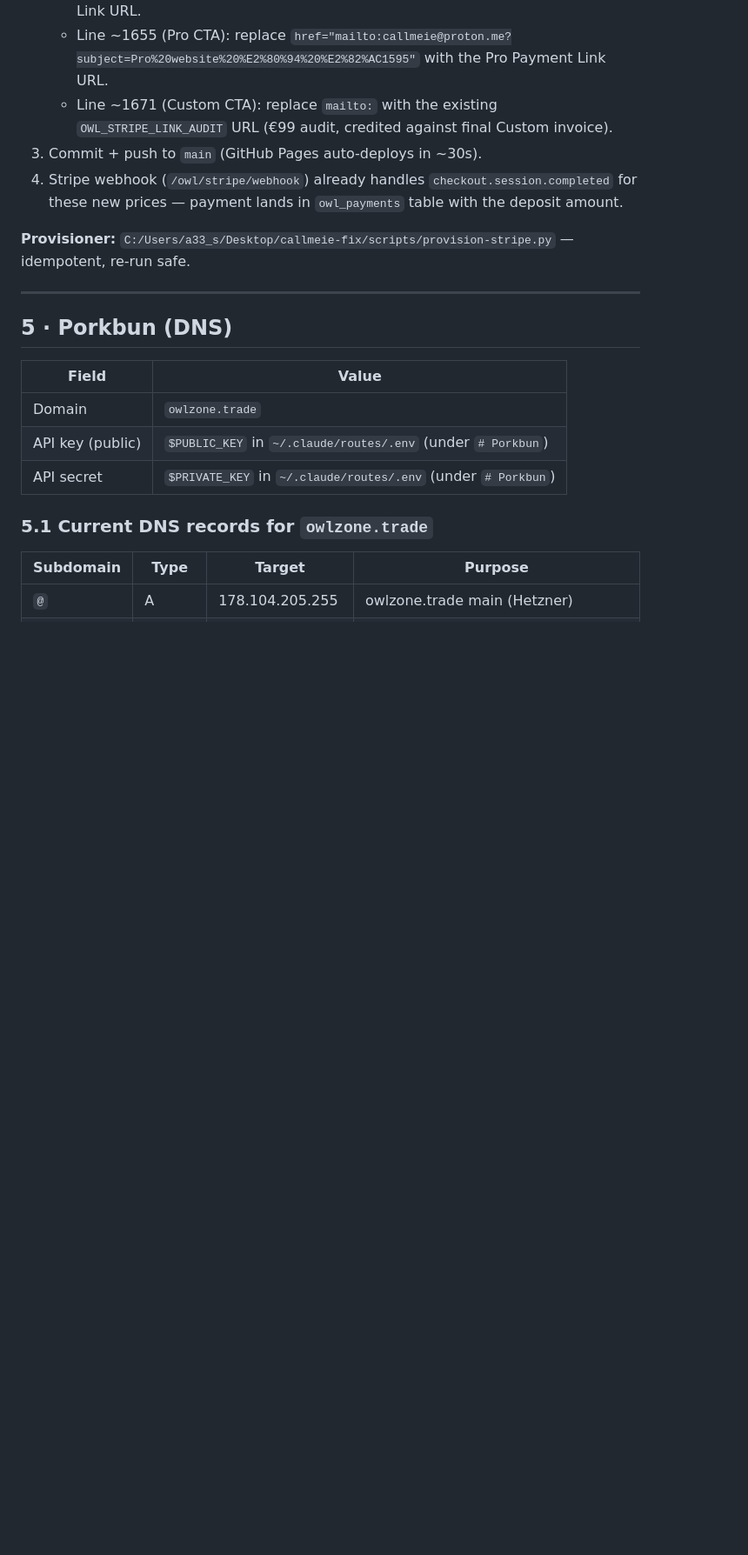
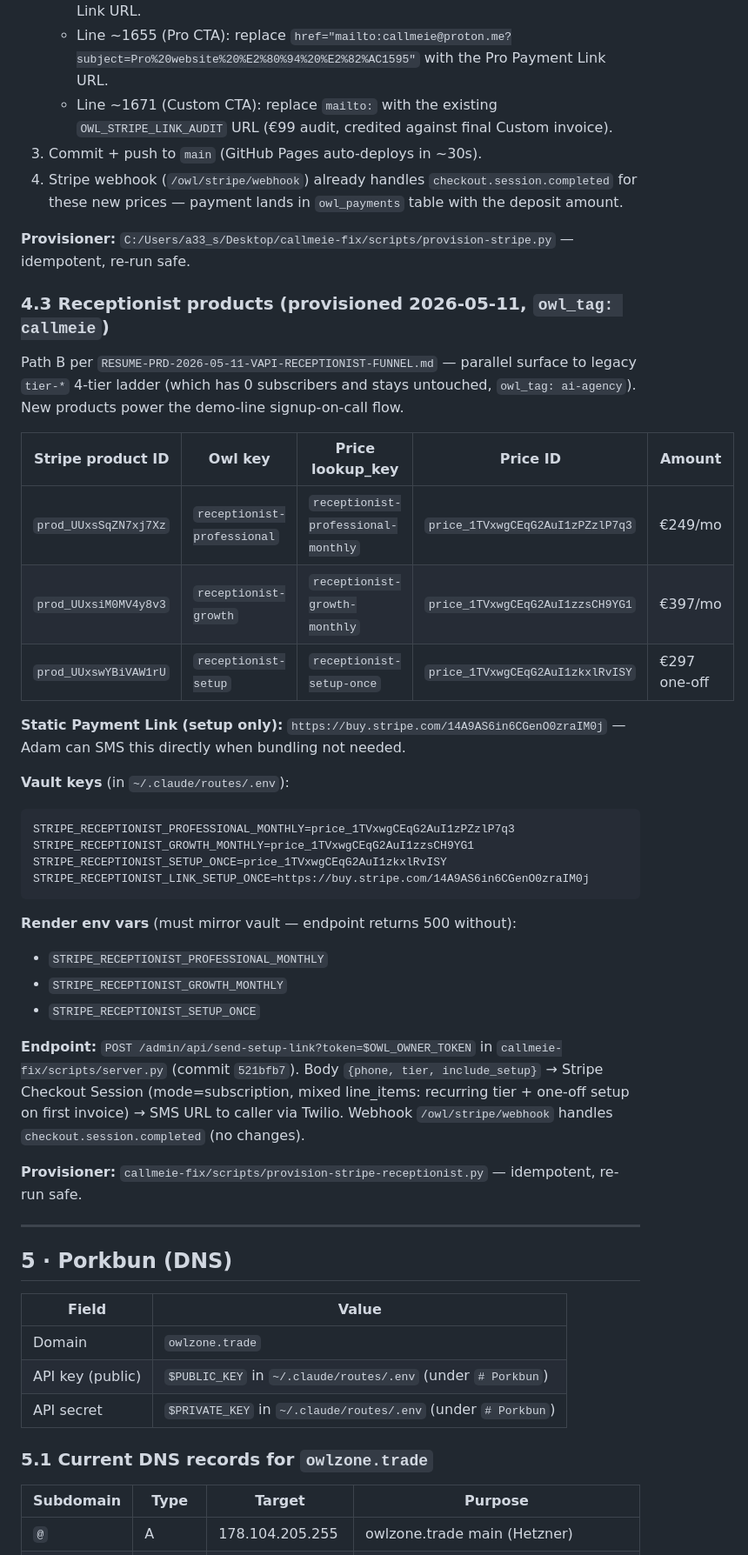
Before and after one commit to scruge1/owl-studio-website-directions, a Markdown page: INFRA.md, the part around the change. Shown at 87% size. GitHub-like rendering; blank space fills up the shorter version.

Commit message:
docs(infra): §4.3 receptionist Stripe products (Path B, owl_tag=callmeie)
Mirror of callmeie-fix/INFRA.md §4.3. Lists 3 new Stripe products
(receptionist-professional/growth/setup) + price IDs + endpoint
(/admin/api/send-setup-link) + provisioner (provision-stripe-receptionist.py).
Required by 2026-05-11 Path B decision for in-call signup SMS flow.

````diff
--- a/INFRA.md
+++ b/INFRA.md
@@ -209,6 +209,35 @@ deposit Payment Links:
    `owl_payments` table with the deposit amount.
 
 **Provisioner:** `C:/Users/a33_s/Desktop/callmeie-fix/scripts/provision-stripe.py` — idempotent, re-run safe.
+
+### 4.3 Receptionist products (provisioned 2026-05-11, `owl_tag: callmeie`)
+
+Path B per `RESUME-PRD-2026-05-11-VAPI-RECEPTIONIST-FUNNEL.md` — parallel surface to legacy `tier-*` 4-tier ladder (which has 0 subscribers and stays untouched, `owl_tag: ai-agency`). New products power the demo-line signup-on-call flow.
+
+| Stripe product ID | Owl key | Price lookup_key | Price ID | Amount |
+|---|---|---|---|---|
+| `prod_UUxsSqZN7xj7Xz` | `receptionist-professional` | `receptionist-professional-monthly` | `price_1TVxwgCEqG2AuI1zPZzlP7q3` | €249/mo |
+| `prod_UUxsiM0MV4y8v3` | `receptionist-growth` | `receptionist-growth-monthly` | `price_1TVxwgCEqG2AuI1zzsCH9YG1` | €397/mo |
+| `prod_UUxswYBiVAW1rU` | `receptionist-setup` | `receptionist-setup-once` | `price_1TVxwgCEqG2AuI1zkxlRvISY` | €297 one-off |
+
+**Static Payment Link (setup only):** `https://buy.stripe.com/14A9AS6in6CGenO0zraIM0j` — Adam can SMS this directly when bundling not needed.
+
+**Vault keys** (in `~/.claude/routes/.env`):
+```
+STRIPE_RECEPTIONIST_PROFESSIONAL_MONTHLY=price_1TVxwgCEqG2AuI1zPZzlP7q3
+STRIPE_RECEPTIONIST_GROWTH_MONTHLY=price_1TVxwgCEqG2AuI1zzsCH9YG1
+STRIPE_RECEPTIONIST_SETUP_ONCE=price_1TVxwgCEqG2AuI1zkxlRvISY
+STRIPE_RECEPTIONIST_LINK_SETUP_ONCE=https://buy.stripe.com/14A9AS6in6CGenO0zraIM0j
+```
+
+**Render env vars** (must mirror vault — endpoint returns 500 without):
+- `STRIPE_RECEPTIONIST_PROFESSIONAL_MONTHLY`
+- `STRIPE_RECEPTIONIST_GROWTH_MONTHLY`
+- `STRIPE_RECEPTIONIST_SETUP_ONCE`
+
+**Endpoint:** `POST /admin/api/send-setup-link?token=$OWL_OWNER_TOKEN` in `callmeie-fix/scripts/server.py` (commit `521bfb7`). Body `{phone, tier, include_setup}` → Stripe Checkout Session (mode=subscription, mixed line_items: recurring tier + one-off setup on first invoice) → SMS URL to caller via Twilio. Webhook `/owl/stripe/webhook` handles `checkout.session.completed` (no changes).
+
+**Provisioner:** `callmeie-fix/scripts/provision-stripe-receptionist.py` — idempotent, re-run safe.
 
 ---
 
````
